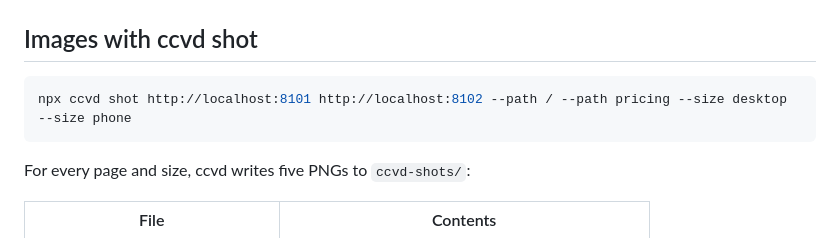
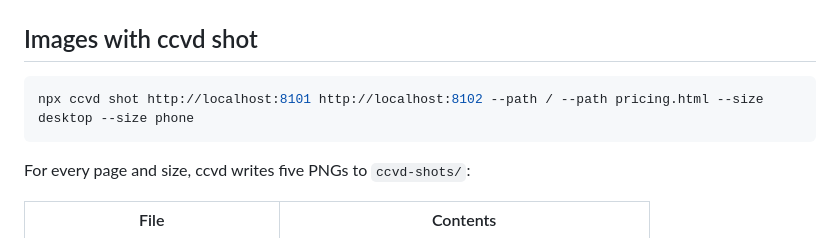
Before and after one commit to laveez/ccvd, a Markdown page: README.md, the part around the change. Rendered like a GitHub page.

````diff
--- a/README.md
+++ b/README.md
@@ -90,7 +90,7 @@ The panes stream while pages move. Once both sides are still, ccvd takes lossles
 ## Images with ccvd shot
 
 ```bash
-npx ccvd shot http://localhost:8101 http://localhost:8102 --path / --path pricing --size desktop --size phone
+npx ccvd shot http://localhost:8101 http://localhost:8102 --path / --path pricing.html --size desktop --size phone
 ```
 
 For every page and size, ccvd writes five PNGs to `ccvd-shots/`:
````
Also changed, not shown: 1 other file.
